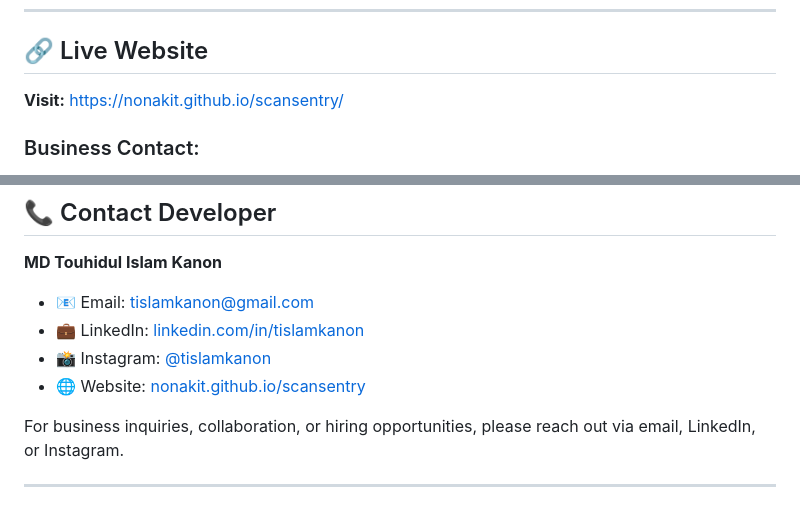
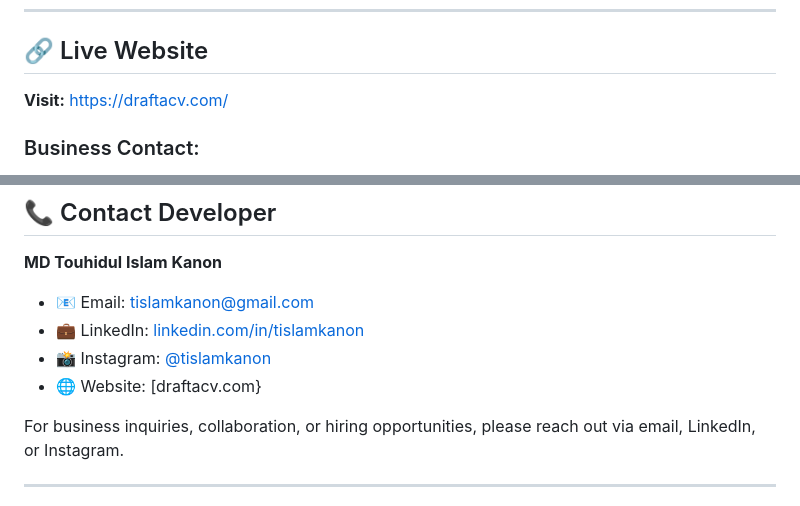
Before and after one commit to nonakit/draftacv, a Markdown page: README.md, 2 parts joined by grey strips. GitHub-like rendering.

```diff
--- a/README.md
+++ b/README.md
@@ -168,7 +168,7 @@ This repository demonstrates:
 
 ## 🔗 Live Website
 
-**Visit:** [https://nonakit.github.io/scansentry/](https://nonakit.github.io/scansentry/)
+**Visit:** [https://draftacv.com/](https://draftacv.com)
 
 ### Business Contact:
 - 📧 Business Email: draftacv@gmail.com
@@ -192,7 +192,7 @@ The live website serves real customers and contains actual business operations.
 - 📧 Email: [tislamkanon@gmail.com](mailto:tislamkanon@gmail.com)
 - 💼 LinkedIn: [linkedin.com/in/tislamkanon](https://linkedin.com/in/tislamkanon)
 - 📸 Instagram: [@tislamkanon](https://instagram.com/tislamkanon)
-- 🌐 Website: [nonakit.github.io/scansentry](https://nonakit.github.io/scansentry/)
+- 🌐 Website: [draftacv.com}
 
 For business inquiries, collaboration, or hiring opportunities, please reach out via email, LinkedIn, or Instagram.
 
```
Also changed, not shown: other parts of README.md (+1 -0 lines).
